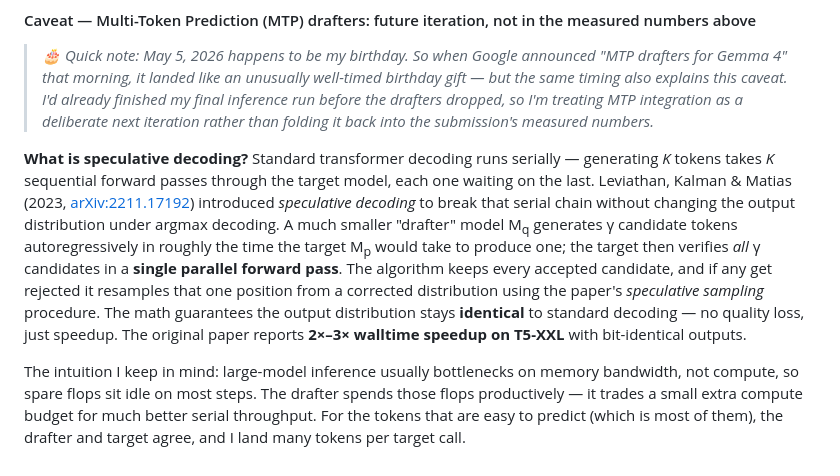
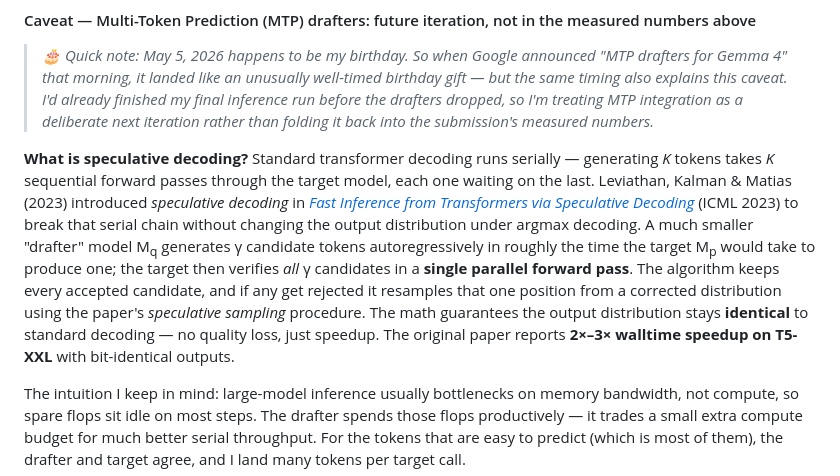
Before and after one commit to youshen-lim/the-gemma4-good-hackathon-solarhive, a Markdown page: README.md, the part around the change. Drawn GitHub-style.

Commit message:
Add paper title to speculative-decoding citation (arXiv:2211.17192)
Cite Leviathan, Kalman & Matias (2023) by its full title 'Fast Inference from Transformers via Speculative Decoding' (ICML 2023), matching the citation style used for the When2Call and prompt-repetition papers.

Co-Authored-By: Claude Opus 4.8 (1M context) <noreply@anthropic.com>

```diff
--- a/README.md
+++ b/README.md
@@ -1041,7 +1041,7 @@ A4B's (d) response on the AQI probe disclaims explicitly: *"I don't have a dedic
 
 > *🎂 Quick note: May 5, 2026 happens to be my birthday. So when Google announced "MTP drafters for Gemma 4" that morning, it landed like an unusually well-timed birthday gift — but the same timing also explains this caveat. I'd already finished my final inference run before the drafters dropped, so I'm treating MTP integration as a deliberate next iteration rather than folding it back into the submission's measured numbers.*
 
-**What is speculative decoding?** Standard transformer decoding runs serially — generating *K* tokens takes *K* sequential forward passes through the target model, each one waiting on the last. Leviathan, Kalman & Matias (2023, [arXiv:2211.17192](https://arxiv.org/abs/2211.17192)) introduced *speculative decoding* to break that serial chain without changing the output distribution under argmax decoding. A much smaller "drafter" model M<sub>q</sub> generates γ candidate tokens autoregressively in roughly the time the target M<sub>p</sub> would take to produce one; the target then verifies *all* γ candidates in a **single parallel forward pass**. The algorithm keeps every accepted candidate, and if any get rejected it resamples that one position from a corrected distribution using the paper's *speculative sampling* procedure. The math guarantees the output distribution stays **identical** to standard decoding — no quality loss, just speedup. The original paper reports **2×–3× walltime speedup on T5-XXL** with bit-identical outputs.
+**What is speculative decoding?** Standard transformer decoding runs serially — generating *K* tokens takes *K* sequential forward passes through the target model, each one waiting on the last. Leviathan, Kalman & Matias (2023) introduced *speculative decoding* in [*Fast Inference from Transformers via Speculative Decoding*](https://arxiv.org/abs/2211.17192) (ICML 2023) to break that serial chain without changing the output distribution under argmax decoding. A much smaller "drafter" model M<sub>q</sub> generates γ candidate tokens autoregressively in roughly the time the target M<sub>p</sub> would take to produce one; the target then verifies *all* γ candidates in a **single parallel forward pass**. The algorithm keeps every accepted candidate, and if any get rejected it resamples that one position from a corrected distribution using the paper's *speculative sampling* procedure. The math guarantees the output distribution stays **identical** to standard decoding — no quality loss, just speedup. The original paper reports **2×–3× walltime speedup on T5-XXL** with bit-identical outputs.
 
 The intuition I keep in mind: large-model inference usually bottlenecks on memory bandwidth, not compute, so spare flops sit idle on most steps. The drafter spends those flops productively — it trades a small extra compute budget for much better serial throughput. For the tokens that are easy to predict (which is most of them), the drafter and target agree, and I land many tokens per target call.
 
```
